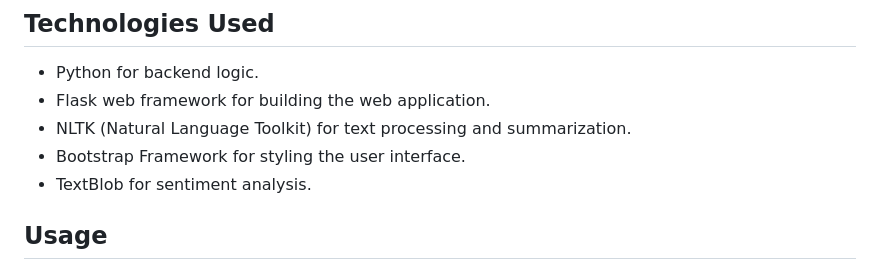
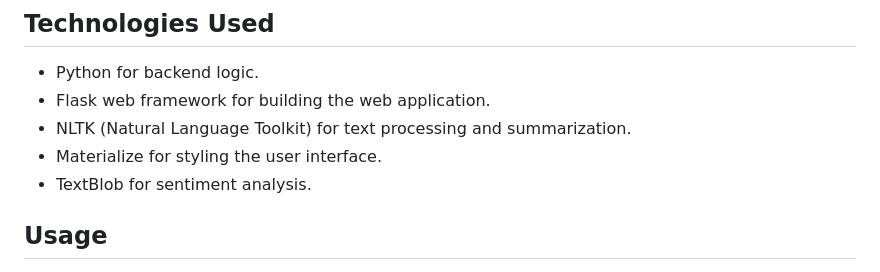
Before and after one commit to alex-t-reed/Text-Summarizer-Sentiment-Analysis, a Markdown page: readme.md, the part around the change. Drawn GitHub-style.

```diff
--- a/readme.md
+++ b/readme.md
@@ -26,7 +26,7 @@ This project builds upon previous work in the [NLP-Example Repository](https://g
 - Python for backend logic.
 - Flask web framework for building the web application.
 - NLTK (Natural Language Toolkit) for text processing and summarization.
-- Bootstrap Framework for styling the user interface.
+- Materialize for styling the user interface.
 - TextBlob for sentiment analysis.
 
 ## Usage
```
